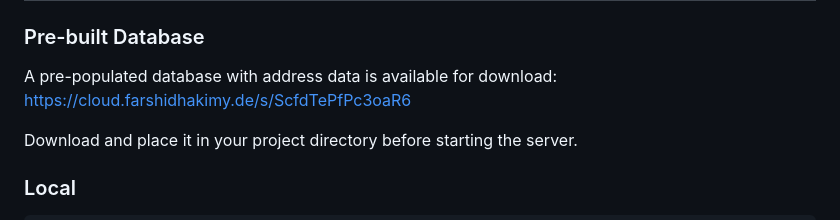
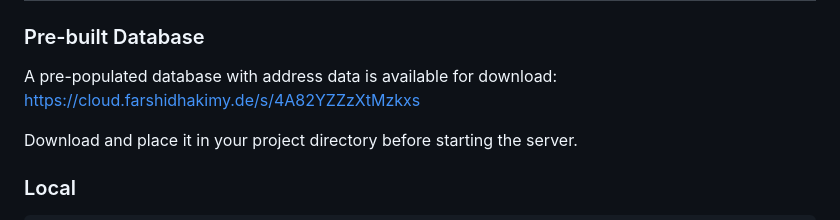
Before and after one commit to morta5/adressSuche, a Markdown page: README.md, the part around the change. Drawn GitHub-style.

Commit message:
Change download link for pre-built database
Updated the link for downloading the pre-built database.

```diff
--- a/README.md
+++ b/README.md
@@ -24,7 +24,7 @@ This project provides an advanced address autocomplete API and frontend widget,
 
 ### Pre-built Database
 A pre-populated database with address data is available for download:
-https://cloud.farshidhakimy.de/s/ScfdTePfPc3oaR6
+https://cloud.farshidhakimy.de/s/4A82YZZzXtMzkxs
 
 Download and place it in your project directory before starting the server.
 
```
